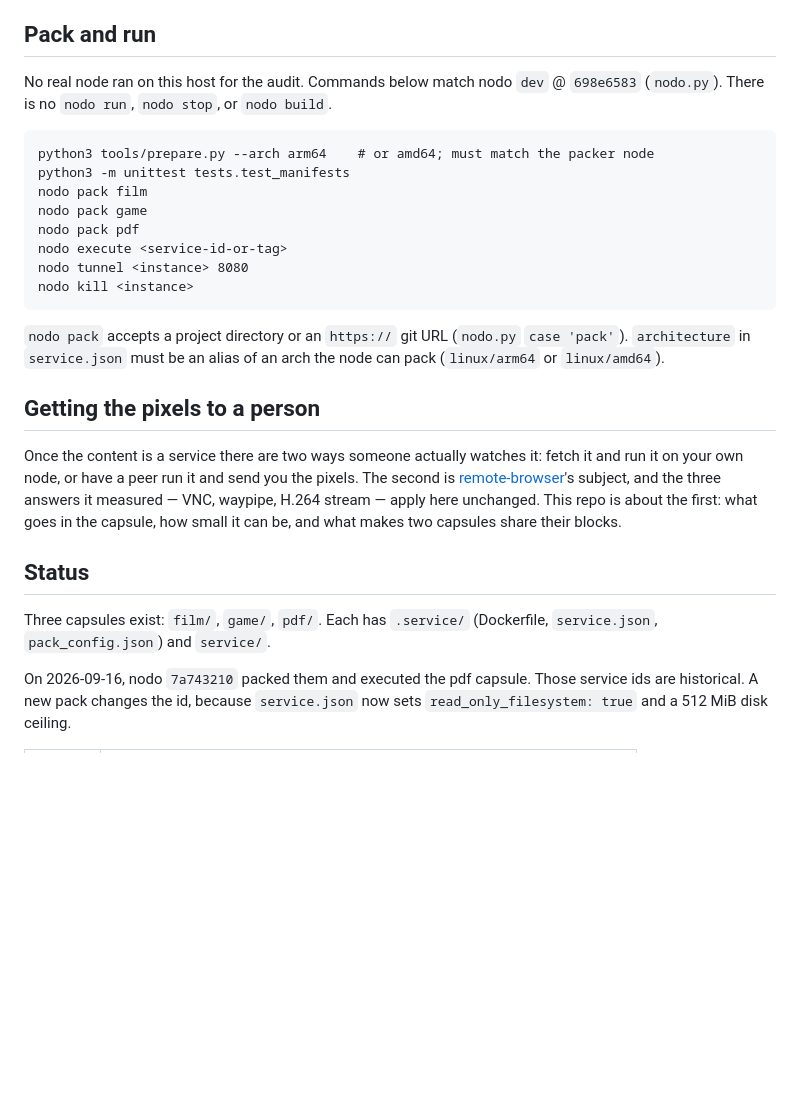
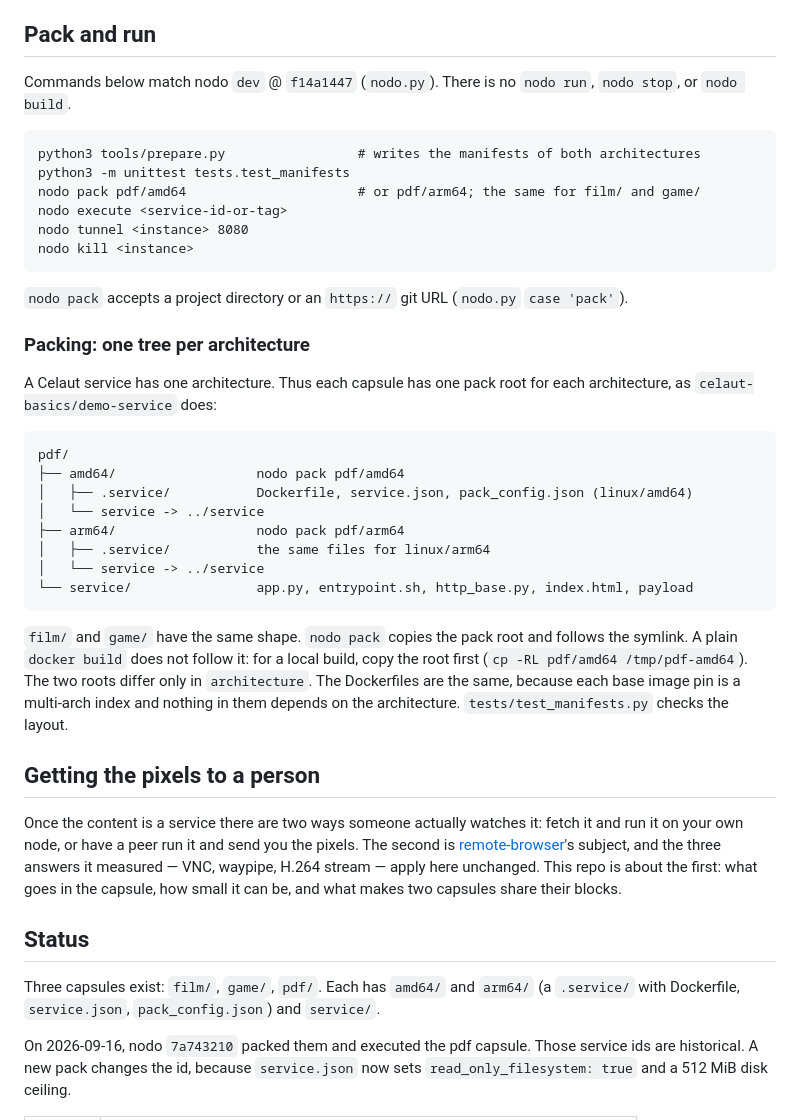
Before and after one commit to celaut-basics/file-as-service, a Markdown page: README.md, the part around the change. GitHub-like rendering; blank space fills up the shorter version.

Commit message:
Describe the per-architecture pack roots in the README

````diff
--- a/README.md
+++ b/README.md
@@ -165,23 +165,43 @@ It does not put the payload on a share. Do not add `shared_filesystems` here.
 
 ## Pack and run
 
-No real node ran on this host for the audit. Commands below match nodo `dev`
-@ `698e6583` (`nodo.py`). There is no `nodo run`, `nodo stop`, or `nodo build`.
+Commands below match nodo `dev` @ `f14a1447` (`nodo.py`). There is no
+`nodo run`, `nodo stop`, or `nodo build`.
 
 ```
-python3 tools/prepare.py --arch arm64    # or amd64; must match the packer node
+python3 tools/prepare.py                 # writes the manifests of both architectures
 python3 -m unittest tests.test_manifests
-nodo pack film
-nodo pack game
-nodo pack pdf
+nodo pack pdf/amd64                      # or pdf/arm64; the same for film/ and game/
 nodo execute <service-id-or-tag>
 nodo tunnel <instance> 8080
 nodo kill <instance>
 ```
 
 `nodo pack` accepts a project directory or an `https://` git URL
-(`nodo.py` `case 'pack'`). `architecture` in `service.json` must be an alias of
-an arch the node can pack (`linux/arm64` or `linux/amd64`).
+(`nodo.py` `case 'pack'`).
+
+### Packing: one tree per architecture
+
+A Celaut service has one architecture. Thus each capsule has one pack root for
+each architecture, as `celaut-basics/demo-service` does:
+
+```
+pdf/
+├── amd64/                  nodo pack pdf/amd64
+│   ├── .service/           Dockerfile, service.json, pack_config.json (linux/amd64)
+│   └── service -> ../service
+├── arm64/                  nodo pack pdf/arm64
+│   ├── .service/           the same files for linux/arm64
+│   └── service -> ../service
+└── service/                app.py, entrypoint.sh, http_base.py, index.html, payload
+```
+
+`film/` and `game/` have the same shape. `nodo pack` copies the pack root and
+follows the symlink. A plain `docker build` does not follow it: for a local
+build, copy the root first (`cp -RL pdf/amd64 /tmp/pdf-amd64`). The two roots
+differ only in `architecture`. The Dockerfiles are the same, because each
+base image pin is a multi-arch index and nothing in them depends on the
+architecture. `tests/test_manifests.py` checks the layout.
 
 ## Getting the pixels to a person
 
@@ -195,8 +215,8 @@ what makes two capsules share their blocks.
 
 ## Status
 
-Three capsules exist: `film/`, `game/`, `pdf/`. Each has `.service/`
-(Dockerfile, `service.json`, `pack_config.json`) and `service/`.
+Three capsules exist: `film/`, `game/`, `pdf/`. Each has `amd64/` and `arm64/`
+(a `.service/` with Dockerfile, `service.json`, `pack_config.json`) and `service/`.
 
 On 2026-09-16, nodo `7a743210` packed them and executed the pdf capsule. Those
 service ids are historical. A new pack changes the id, because `service.json` now
````
Also changed, not shown: TODO.md (+3 -2 lines).
